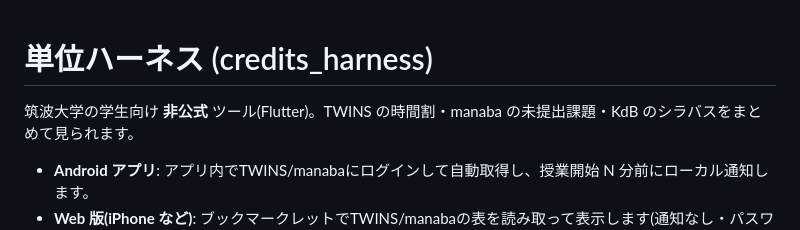
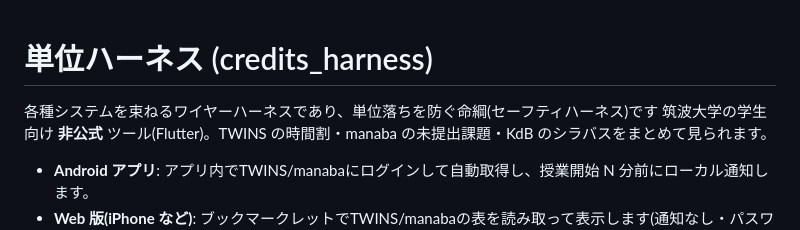
Before and after one commit to piasugoihito/credits_harness, a Markdown page: README.md, the part around the change. Drawn GitHub-style.

```diff
--- a/README.md
+++ b/README.md
@@ -1,5 +1,6 @@
 # 単位ハーネス (credits_harness)
 
+各種システムを束ねるワイヤーハーネスであり、単位落ちを防ぐ命綱(セーフティハーネス)です
 筑波大学の学生向け **非公式** ツール(Flutter)。TWINS の時間割・manaba の未提出課題・KdB のシラバスをまとめて見られます。
 
 - **Android アプリ**: アプリ内でTWINS/manabaにログインして自動取得し、授業開始 N 分前にローカル通知します。
```
